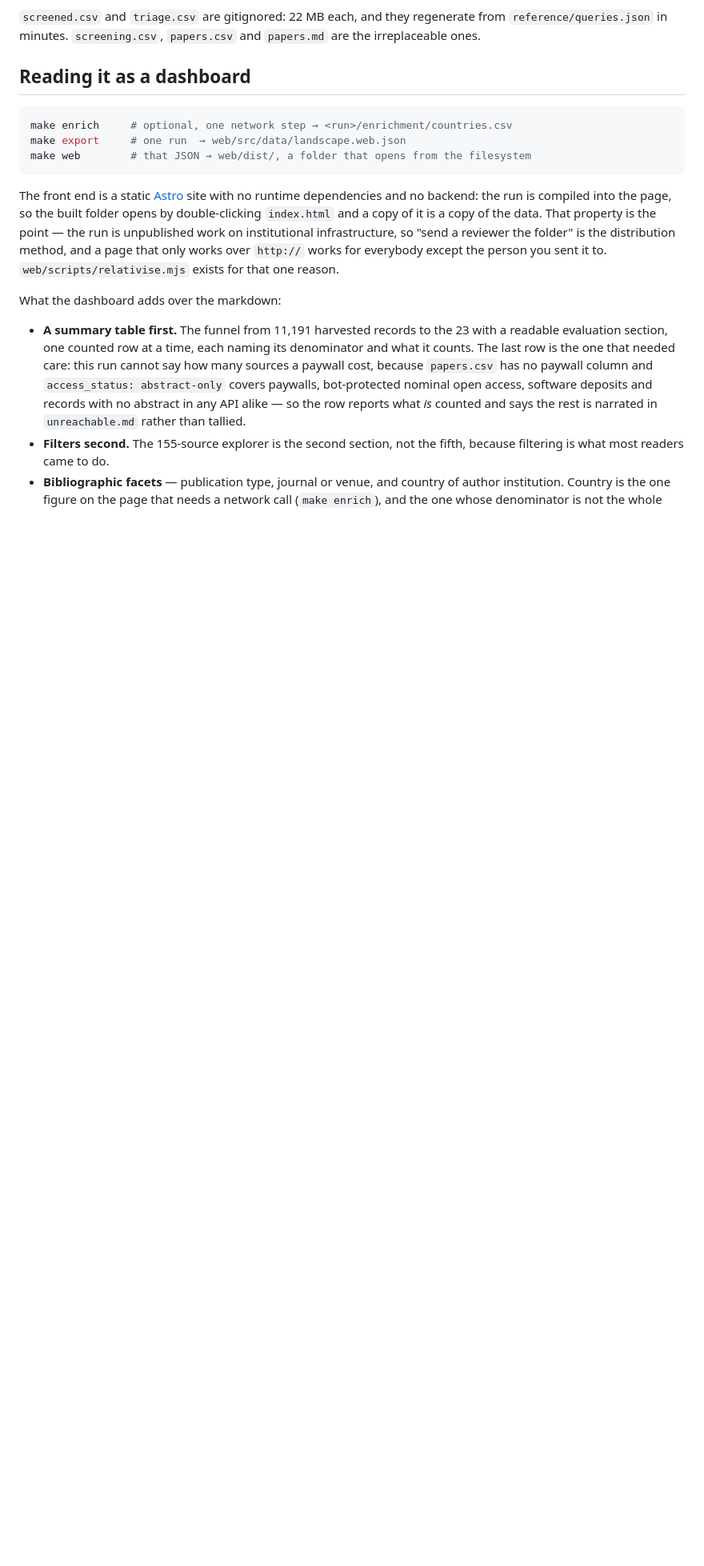
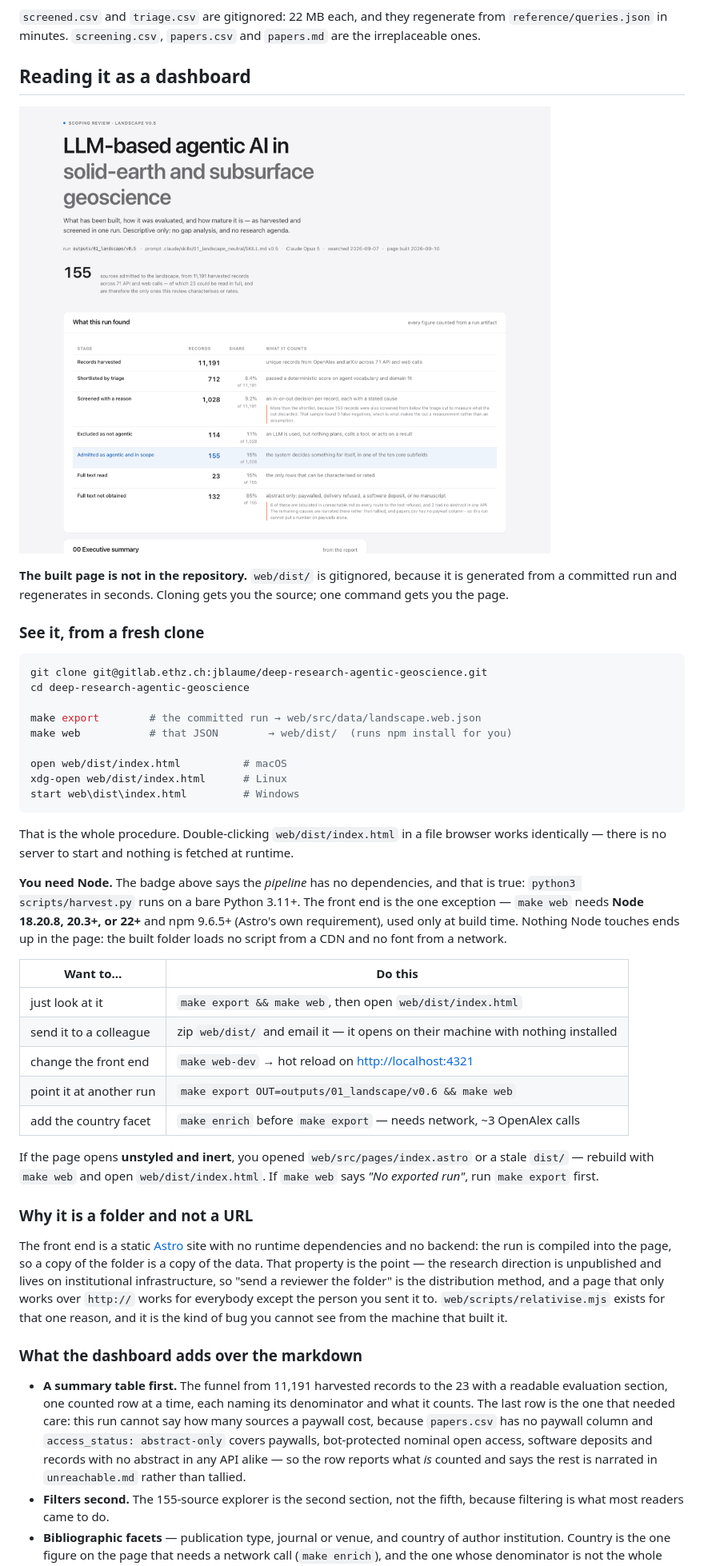
Before and after one commit to jannablaume/deep-research-agentic-geoscience, a Markdown page: README.md, the part around one of its changes. Shown at 80% size. Drawn GitHub-style; pictures changed too: docs/img/dashboard.png (added); blank space fills up the shorter version.

Commit message:
docs: make the README say how to actually see the dashboard
Somebody landing on the GitLab project page could not tell that the dashboard
exists, that the built page is not in the repository, or that seeing it needs
Node. The section described what the page contains and buried the two commands
that produce it.

Now it opens with a screenshot, states up front that `web/dist/` is gitignored
and regenerates in seconds, and gives the clone-to-open sequence with the open
command for all three platforms. A short table covers the four things people
actually want -- look at it, send it to a colleague, develop it, point it at
another run -- and the two failure modes are named with their fix: an unstyled
page means a stale or wrong file was opened, and "No exported run" means
`make export` has not been run.

The Node requirement is stated explicitly, with its versions, because the
"pipeline deps: none" badge is true of the pipeline and false of the front end,
and that is exactly the kind of gap that wastes somebody's afternoon. It also
says what Node does *not* do: nothing it touches reaches the page, which loads
no script from a CDN and no font from a network.

Verified by deleting dist/, src/data/ and node_modules/ and running the
documented commands verbatim.

Co-Authored-By: Claude Opus 5 (1M context) <noreply@anthropic.com>

````diff
--- a/README.md
+++ b/README.md
@@ -304,21 +306,61 @@ from `reference/queries.json` in minutes. `screening.csv`, `papers.csv` and
 
 ## Reading it as a dashboard
 
+![The dashboard: the run summary table, above the executive summary](docs/img/dashboard.png)
+
+**The built page is not in the repository.** `web/dist/` is gitignored, because
+it is generated from a committed run and regenerates in seconds. Cloning gets
+you the source; one command gets you the page.
+
+### See it, from a fresh clone
+
 ```bash
-make enrich     # optional, one network step → <run>/enrichment/countries.csv
-make export     # one run  → web/src/data/landscape.web.json
-make web        # that JSON → web/dist/, a folder that opens from the filesystem
+git clone git@gitlab.ethz.ch:jblaume/deep-research-agentic-geoscience.git
+cd deep-research-agentic-geoscience
+
+make export        # the committed run → web/src/data/landscape.web.json
+make web           # that JSON        → web/dist/  (runs npm install for you)
+
+open web/dist/index.html          # macOS
+xdg-open web/dist/index.html      # Linux
+start web\dist\index.html         # Windows
 ```
 
+That is the whole procedure. Double-clicking `web/dist/index.html` in a file
+browser works identically — there is no server to start and nothing is fetched
+at runtime.
+
+**You need Node.** The badge above says the *pipeline* has no dependencies, and
+that is true: `python3 scripts/harvest.py` runs on a bare Python 3.11+. The
+front end is the one exception — `make web` needs **Node 18.20.8, 20.3+, or 22+**
+and npm 9.6.5+ (Astro's own requirement), used only at build time. Nothing Node
+touches ends up in the page: the built folder loads no script from a CDN and no
+font from a network.
+
+| Want to… | Do this |
+|---|---|
+| just look at it | `make export && make web`, then open `web/dist/index.html` |
+| send it to a colleague | zip `web/dist/` and email it — it opens on their machine with nothing installed |
+| change the front end | `make web-dev` → hot reload on <http://localhost:4321> |
+| point it at another run | `make export OUT=outputs/01_landscape/v0.6 && make web` |
+| add the country facet | `make enrich` before `make export` — needs network, ~3 OpenAlex calls |
+
+If the page opens **unstyled and inert**, you opened `web/src/pages/index.astro`
+or a stale `dist/` — rebuild with `make web` and open `web/dist/index.html`. If
+`make web` says *"No exported run"*, run `make export` first.
+
+### Why it is a folder and not a URL
+
 The front end is a static [Astro](https://astro.build) site with no runtime
-dependencies and no backend: the run is compiled into the page, so the built
-folder opens by double-clicking `index.html` and a copy of it is a copy of the
-data. That property is the point — the run is unpublished work on institutional
-infrastructure, so "send a reviewer the folder" is the distribution method, and
-a page that only works over `http://` works for everybody except the person you
-sent it to. `web/scripts/relativise.mjs` exists for that one reason.
+dependencies and no backend: the run is compiled into the page, so a copy of the
+folder is a copy of the data. That property is the point — the research
+direction is unpublished and lives on institutional infrastructure, so "send a
+reviewer the folder" is the distribution method, and a page that only works over
+`http://` works for everybody except the person you sent it to.
+`web/scripts/relativise.mjs` exists for that one reason, and it is the kind of
+bug you cannot see from the machine that built it.
 
-What the dashboard adds over the markdown:
+### What the dashboard adds over the markdown
 
 - **A summary table first.** The funnel from 11,191 harvested records to the 23
   with a readable evaluation section, one counted row at a time, each naming its
````
Also changed, not shown: other parts of README.md (+8 -6 lines).
